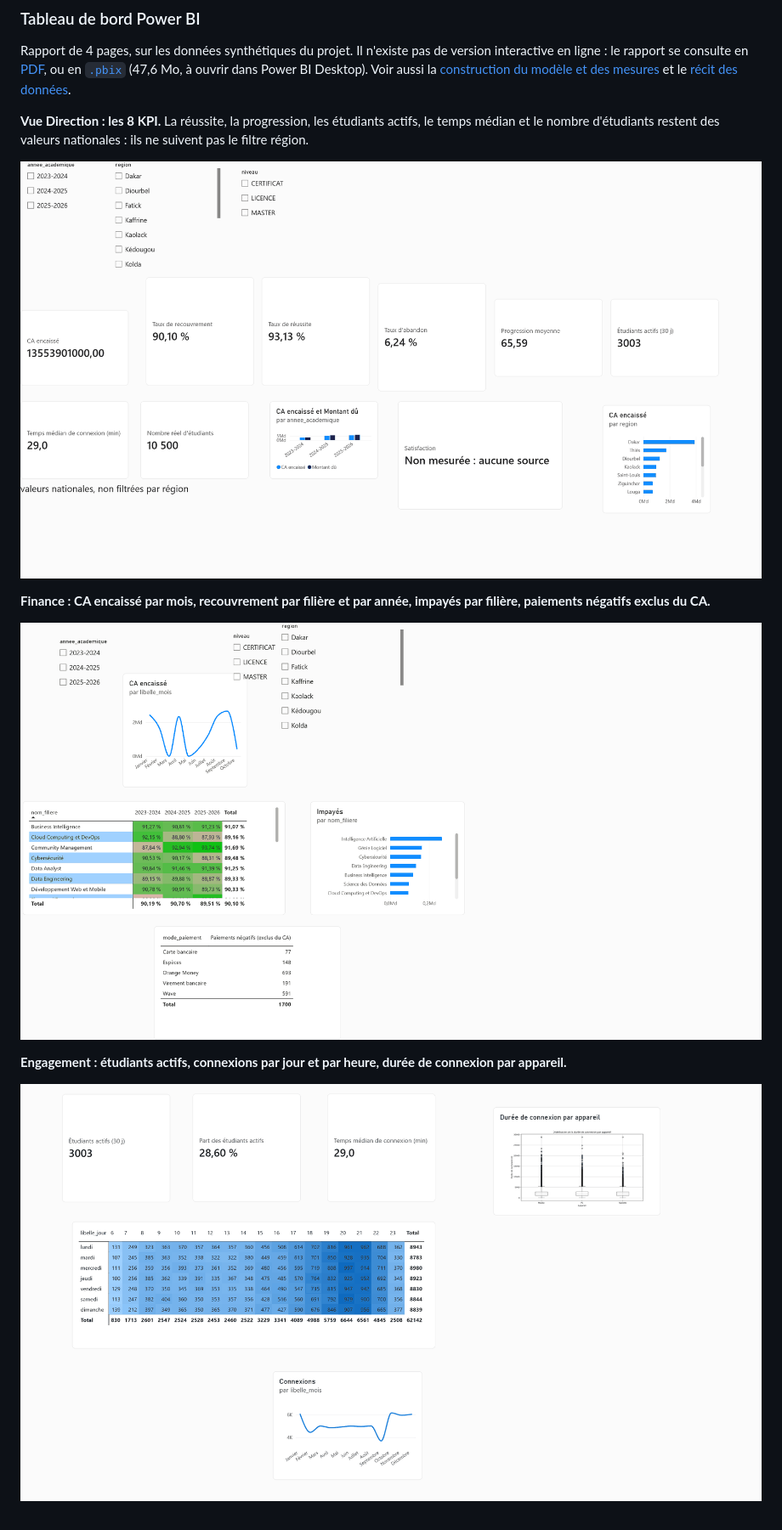
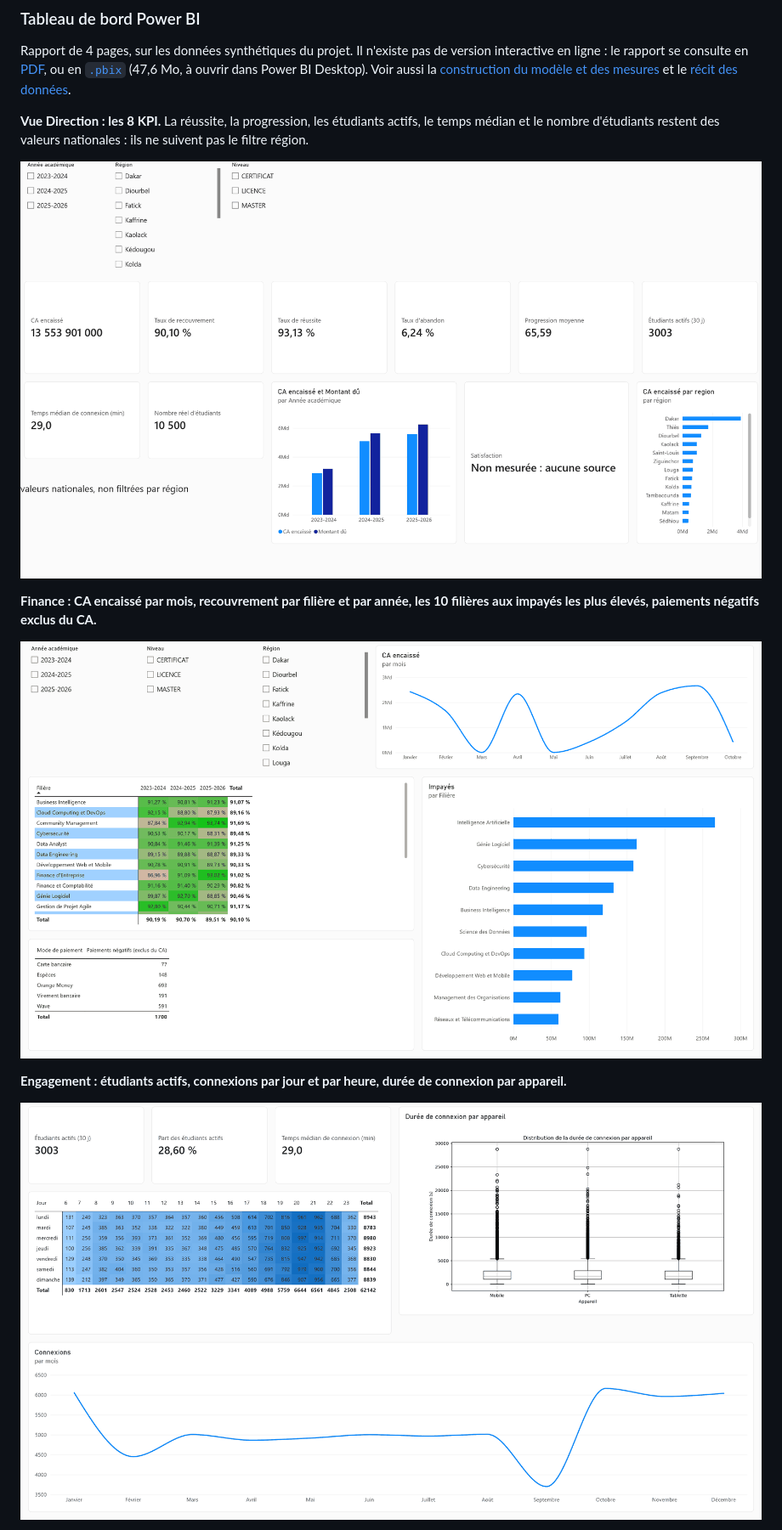
Before and after one commit to NdeyePendaSarr/edusmart-decision-platform, a Markdown page: README.md, the part around one of its changes. Shown at 85% size. GitHub-like rendering; pictures changed too: docs/figures/powerbi/engagement.png, docs/figures/powerbi/finance.png, docs/figures/powerbi/vue_direction.png.

Commit message:
README : captures des 4 pages du rapport Power BI

```diff
--- a/README.md
+++ b/README.md
@@ -36,7 +36,7 @@ Rapport de 4 pages, sur les données synthétiques du projet. Il n'existe pas de
 
 ![Page Vue Direction : cartes des KPI, CA encaissé et montant dû par année académique, CA encaissé par région](docs/figures/powerbi/vue_direction.png)
 
-**Finance : CA encaissé par mois, recouvrement par filière et par année, impayés par filière, paiements négatifs exclus du CA.**
+**Finance : CA encaissé par mois, recouvrement par filière et par année, les 10 filières aux impayés les plus élevés, paiements négatifs exclus du CA.**
 
 ![Page Finance : CA par mois, taux de recouvrement par filière et année, impayés par filière, paiements négatifs par mode de paiement](docs/figures/powerbi/finance.png)
 
```
Also changed, not shown: other parts of README.md (+3 -1 lines), docs/figures/powerbi/pedagogie.png (added).
